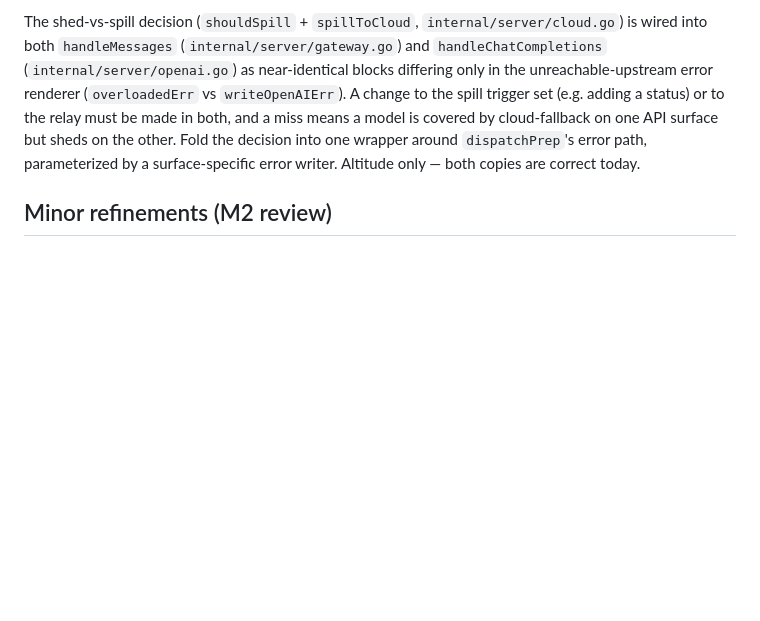
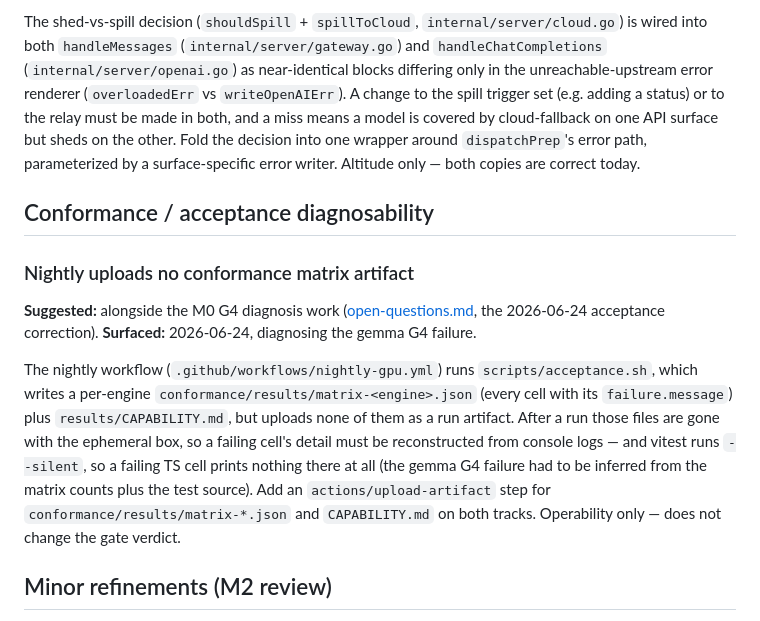
Before and after one commit to orchestra-hq/atlas, a Markdown page: docs/follow-ups.md, the part around the change. GitHub-like rendering; blank space fills up the shorter version.

```diff
--- a/docs/follow-ups.md
+++ b/docs/follow-ups.md
@@ -79,6 +79,14 @@ Phase 4b made the `enable_thinking` kwarg catalog-driven: `ThinkingKwargs` (`int
 
 The shed-vs-spill decision (`shouldSpill` + `spillToCloud`, `internal/server/cloud.go`) is wired into both `handleMessages` (`internal/server/gateway.go`) and `handleChatCompletions` (`internal/server/openai.go`) as near-identical blocks differing only in the unreachable-upstream error renderer (`overloadedErr` vs `writeOpenAIErr`). A change to the spill trigger set (e.g. adding a status) or to the relay must be made in both, and a miss means a model is covered by cloud-fallback on one API surface but sheds on the other. Fold the decision into one wrapper around `dispatchPrep`'s error path, parameterized by a surface-specific error writer. Altitude only — both copies are correct today.
 
+## Conformance / acceptance diagnosability
+
+### Nightly uploads no conformance matrix artifact
+
+**Suggested:** alongside the M0 G4 diagnosis work ([open-questions.md](open-questions.md), the 2026-06-24 acceptance correction). **Surfaced:** 2026-06-24, diagnosing the gemma G4 failure.
+
+The nightly workflow (`.github/workflows/nightly-gpu.yml`) runs `scripts/acceptance.sh`, which writes a per-engine `conformance/results/matrix-<engine>.json` (every cell with its `failure.message`) plus `results/CAPABILITY.md`, but uploads none of them as a run artifact. After a run those files are gone with the ephemeral box, so a failing cell's detail must be reconstructed from console logs — and vitest runs `--silent`, so a failing TS cell prints nothing there at all (the gemma G4 failure had to be inferred from the matrix counts plus the test source). Add an `actions/upload-artifact` step for `conformance/results/matrix-*.json` and `CAPABILITY.md` on both tracks. Operability only — does not change the gate verdict.
+
 ## Minor refinements (M2 review)
 
 Low-severity items from the M2 review, none blocking. **Suggested:** opportunistically, when next touching each area.
```
Also changed, not shown: docs/open-questions.md (+12 -2 lines).
